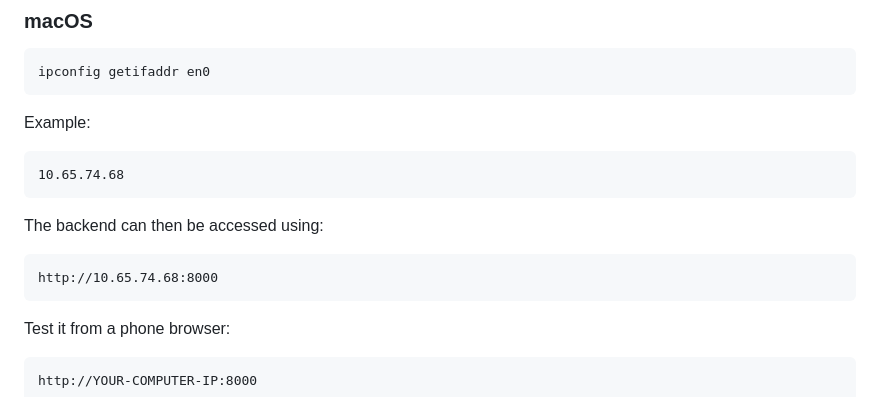
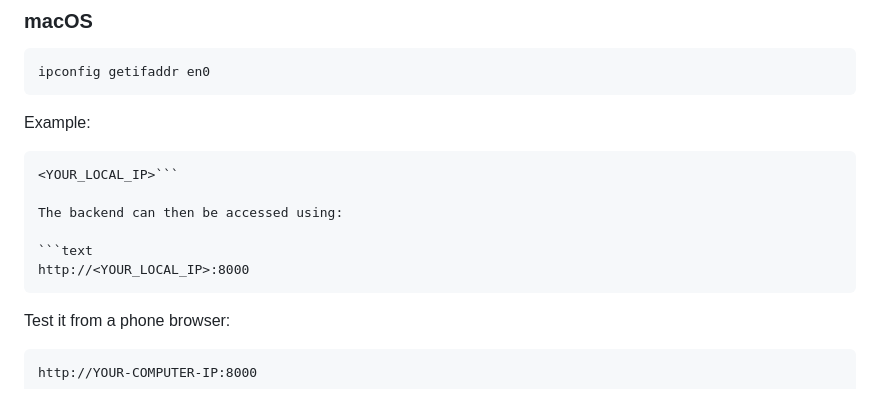
Before and after one commit to nisha831/visionai-backend, a Markdown page: README.md, the part around the change. Rendered like a GitHub page.

````diff
--- a/README.md
+++ b/README.md
@@ -225,13 +225,12 @@ ipconfig getifaddr en0
 Example:
 
 ```text
-10.65.74.68
-```
+<YOUR_LOCAL_IP>```
 
 The backend can then be accessed using:
 
 ```text
-http://10.65.74.68:8000
+http://<YOUR_LOCAL_IP>:8000
 ```
 
 Test it from a phone browser:
````
